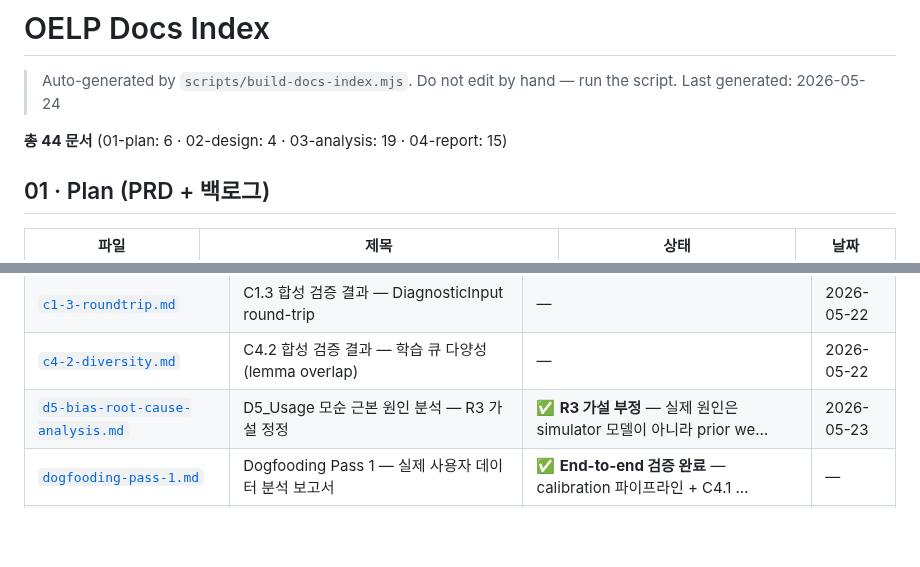
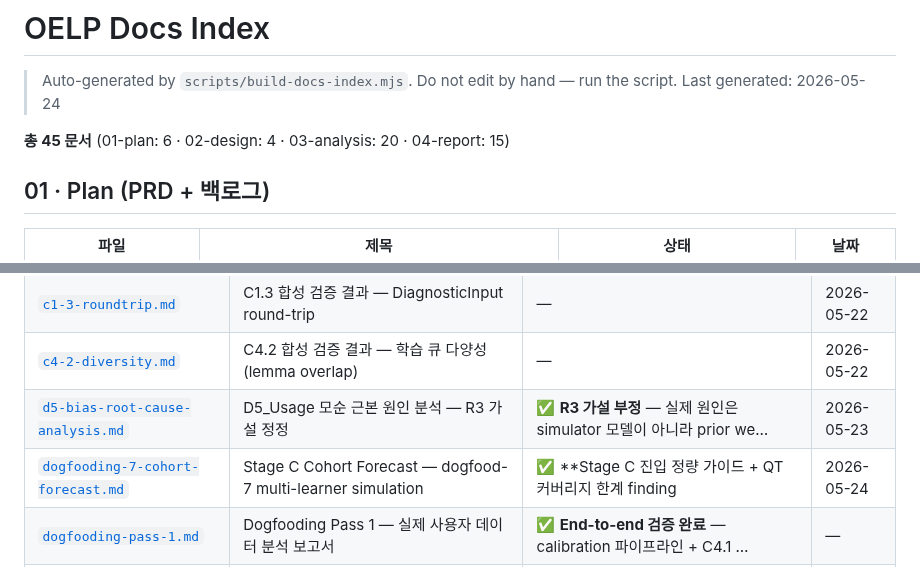
Before and after one commit to smilepat/myprojects, a Markdown page: docs/INDEX.md, 2 parts joined by grey strips. Rendered like a GitHub page; blank space fills up the shorter version.

```diff
--- a/docs/INDEX.md
+++ b/docs/INDEX.md
@@ -3,7 +3,7 @@
 > Auto-generated by `scripts/build-docs-index.mjs`. Do not edit by hand — run the script.
 > Last generated: 2026-05-24
 
-**총 44 문서** (01-plan: 6 · 02-design: 4 · 03-analysis: 19 · 04-report: 15)
+**총 45 문서** (01-plan: 6 · 02-design: 4 · 03-analysis: 20 · 04-report: 15)
 
 ## 01 · Plan (PRD + 백로그)
 
@@ -33,6 +33,7 @@
 | [`c1-3-roundtrip.md`](./03-analysis/c1-3-roundtrip.md) | C1.3 합성 검증 결과 — DiagnosticInput round-trip | — | 2026-05-22 |
 | [`c4-2-diversity.md`](./03-analysis/c4-2-diversity.md) | C4.2 합성 검증 결과 — 학습 큐 다양성 (lemma overlap) | — | 2026-05-22 |
 | [`d5-bias-root-cause-analysis.md`](./03-analysis/d5-bias-root-cause-analysis.md) | D5_Usage 모순 근본 원인 분석 — R3 가설 정정 | ✅ **R3 가설 부정** — 실제 원인은 simulator 모델이 아니라 prior we… | 2026-05-23 |
+| [`dogfooding-7-cohort-forecast.md`](./03-analysis/dogfooding-7-cohort-forecast.md) | Stage C Cohort Forecast — dogfood-7 multi-learner simulation | ✅ **Stage C 진입 정량 가이드 + QT 커버리지 한계 finding | 2026-05-24 |
 | [`dogfooding-pass-1.md`](./03-analysis/dogfooding-pass-1.md) | Dogfooding Pass 1 — 실제 사용자 데이터 분석 보고서 | ✅ **End-to-end 검증 완료** — calibration 파이프라인 + C4.1 … | — |
 | [`dogfooding-pass-2.md`](./03-analysis/dogfooding-pass-2.md) | Dogfooding Pass 2 — Real(30) + Synthetic(1200) 결합 검증 보고서 | ✅ **C4.1 게이트 두 번째 실증 — 도메인 모순 1건 자동 검출 + 롤백 | — |
 | [`dogfooding-pass-3.md`](./03-analysis/dogfooding-pass-3.md) | Dogfooding Pass 3 — Preset-based Synthetic Cycle 분석 보고서 | ✅ **C4.1 게이트 세 번째 실증 — 도메인 모순 2건 자동 검출 + 롤백 | 2026-05-23 |
```
Also changed, not shown: docs/03-analysis/dogfooding-7-cohort-forecast.md (added, +191 -0 lines).
